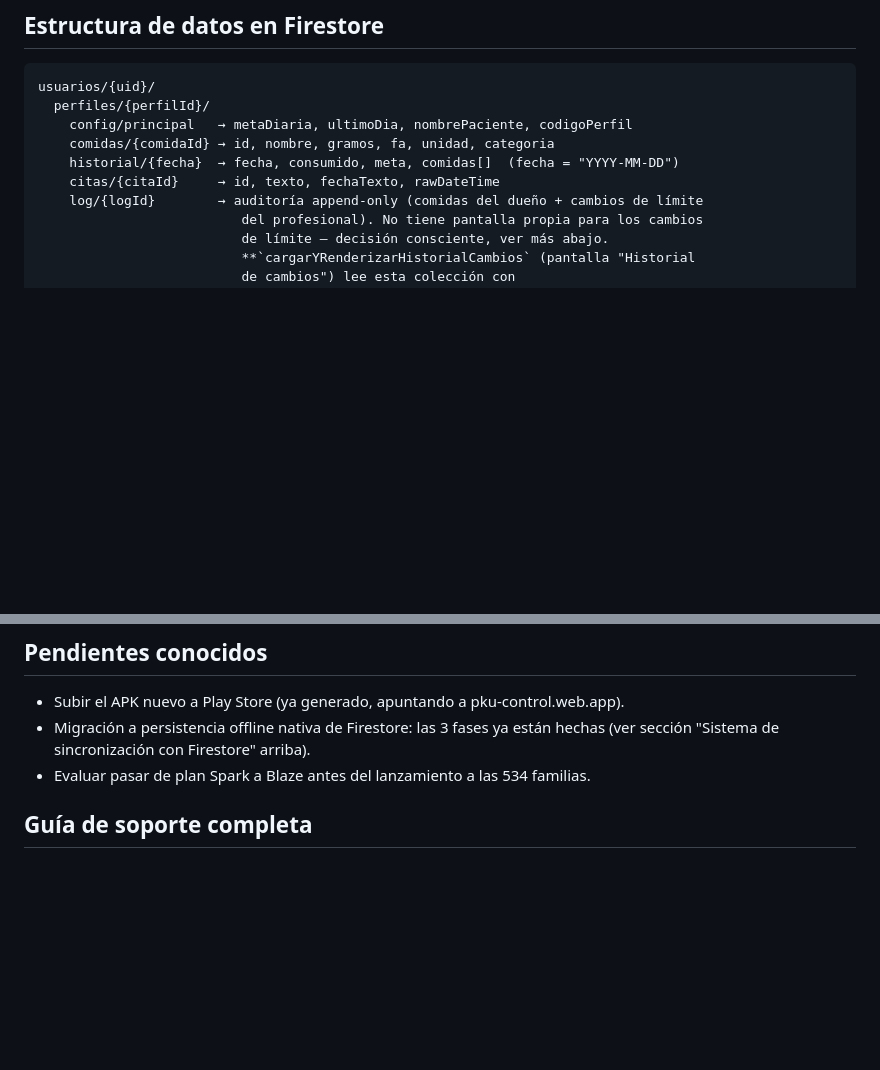
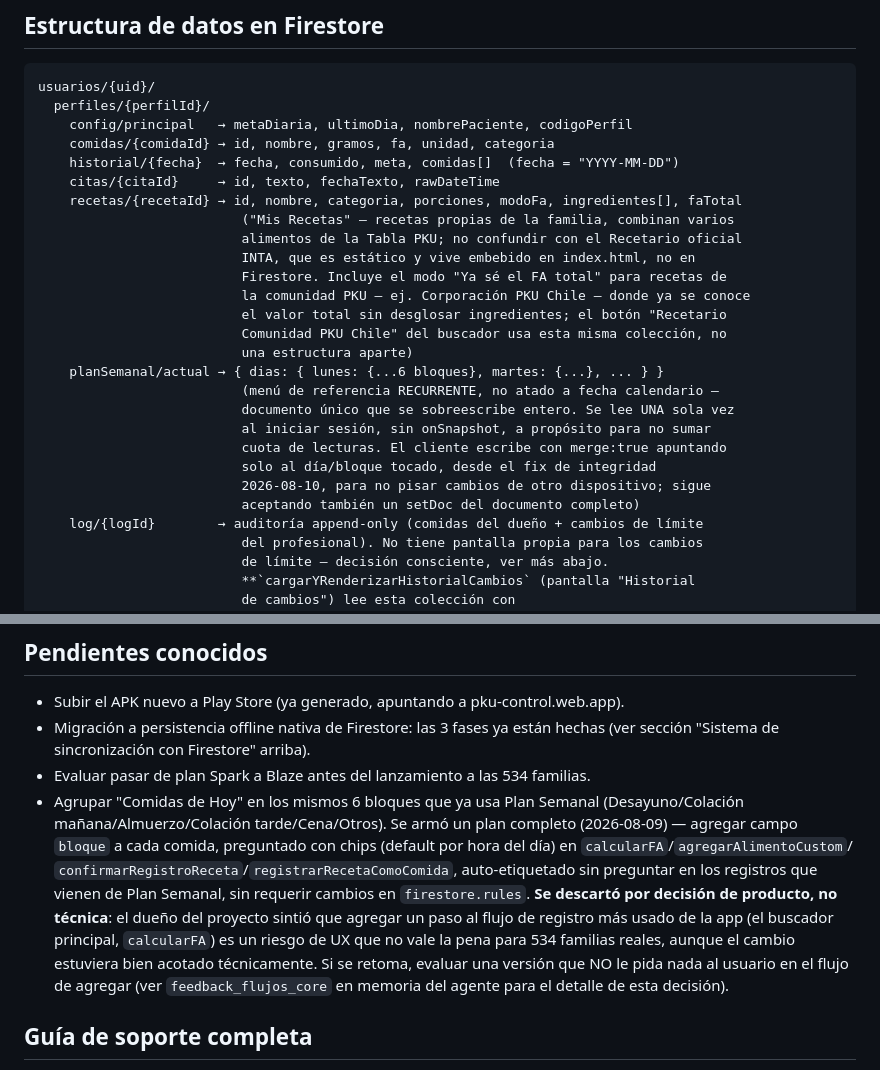
Before and after one commit to Shikolope/Control-pku, a Markdown page: CLAUDE.md, 2 parts joined by grey strips. Drawn GitHub-style; blank space fills up the shorter version.

Commit message:
docs: actualizar CLAUDE.md — estructura de datos y decisión de Plan Semanal
Agrega recetas/ y planSemanal/actual a la sección de estructura de
Firestore (ya existían en firestore.rules pero no estaban documentados
acá). Suma también la nota sobre por qué se descartó agrupar "Comidas
de Hoy" en bloques (decisión de producto, no técnica).

Co-Authored-By: Claude Sonnet 5 <noreply@anthropic.com>

```diff
--- a/CLAUDE.md
+++ b/CLAUDE.md
@@ -227,6 +227,23 @@ usuarios/{uid}/
     comidas/{comidaId} → id, nombre, gramos, fa, unidad, categoria
     historial/{fecha}  → fecha, consumido, meta, comidas[]  (fecha = "YYYY-MM-DD")
     citas/{citaId}     → id, texto, fechaTexto, rawDateTime
+    recetas/{recetaId} → id, nombre, categoria, porciones, modoFa, ingredientes[], faTotal
+                          ("Mis Recetas" — recetas propias de la familia, combinan varios
+                          alimentos de la Tabla PKU; no confundir con el Recetario oficial
+                          INTA, que es estático y vive embebido en index.html, no en
+                          Firestore. Incluye el modo "Ya sé el FA total" para recetas de
+                          la comunidad PKU — ej. Corporación PKU Chile — donde ya se conoce
+                          el valor total sin desglosar ingredientes; el botón "Recetario
+                          Comunidad PKU Chile" del buscador usa esta misma colección, no
+                          una estructura aparte)
+    planSemanal/actual → { dias: { lunes: {...6 bloques}, martes: {...}, ... } }
+                          (menú de referencia RECURRENTE, no atado a fecha calendario —
+                          documento único que se sobreescribe entero. Se lee UNA sola vez
+                          al iniciar sesión, sin onSnapshot, a propósito para no sumar
+                          cuota de lecturas. El cliente escribe con merge:true apuntando
+                          solo al día/bloque tocado, desde el fix de integridad
+                          2026-08-10, para no pisar cambios de otro dispositivo; sigue
+                          aceptando también un setDoc del documento completo)
     log/{logId}        → auditoría append-only (comidas del dueño + cambios de límite
                           del profesional). No tiene pantalla propia para los cambios
                           de límite — decisión consciente, ver más abajo.
@@ -393,6 +410,18 @@ mecanismo mismo que detecta actualizaciones. Si agregas headers nuevos a
 - Migración a persistencia offline nativa de Firestore: las 3 fases ya están hechas
   (ver sección "Sistema de sincronización con Firestore" arriba).
 - Evaluar pasar de plan Spark a Blaze antes del lanzamiento a las 534 familias.
+- Agrupar "Comidas de Hoy" en los mismos 6 bloques que ya usa Plan Semanal
+  (Desayuno/Colación mañana/Almuerzo/Colación tarde/Cena/Otros). Se armó un plan
+  completo (2026-08-09) — agregar campo `bloque` a cada comida, preguntado con chips
+  (default por hora del día) en `calcularFA`/`agregarAlimentoCustom`/
+  `confirmarRegistroReceta`/`registrarRecetaComoComida`, auto-etiquetado sin
+  preguntar en los registros que vienen de Plan Semanal, sin requerir cambios en
+  `firestore.rules`. **Se descartó por decisión de producto, no técnica**: el dueño
+  del proyecto sintió que agregar un paso al flujo de registro más usado de la app
+  (el buscador principal, `calcularFA`) es un riesgo de UX que no vale la pena para
+  534 familias reales, aunque el cambio estuviera bien acotado técnicamente. Si se
+  retoma, evaluar una versión que NO le pida nada al usuario en el flujo de agregar
+  (ver `feedback_flujos_core` en memoria del agente para el detalle de esta decisión).
 
 ## Guía de soporte completa
 
```
